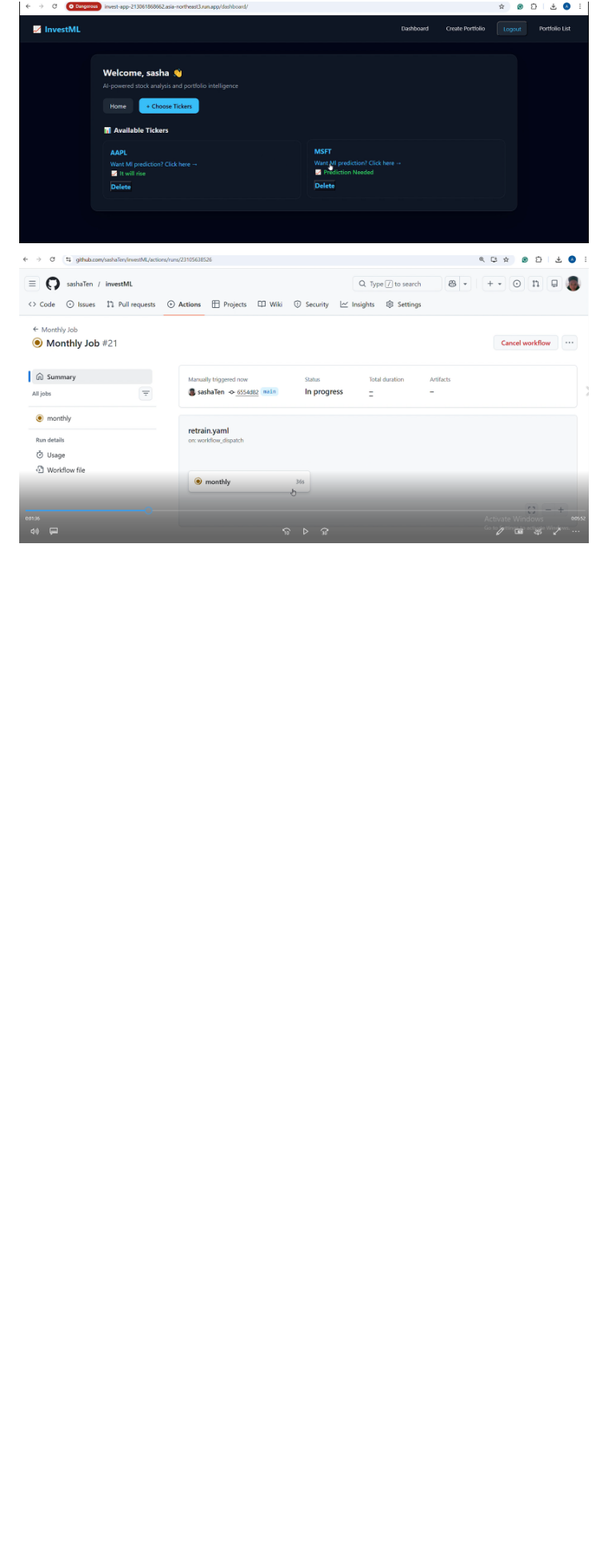
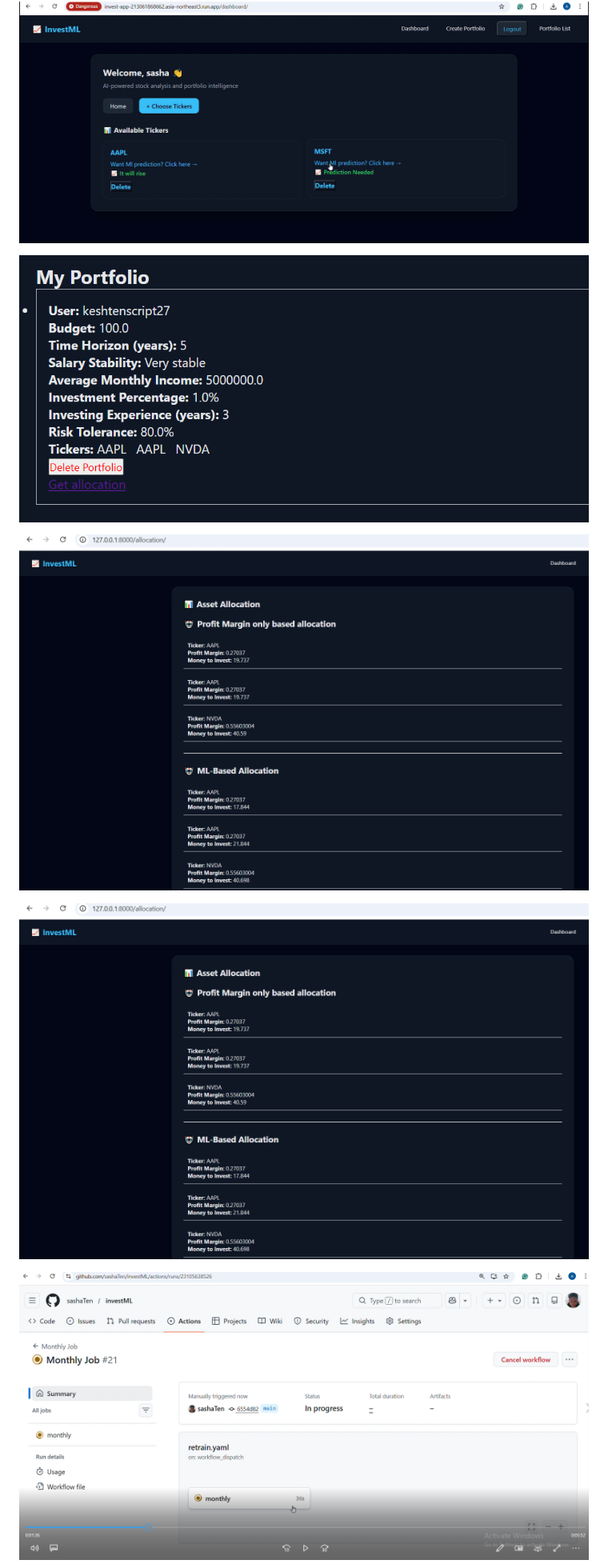
Before and after one commit to sashaTen/investML, a Markdown page: README.md, the part around the change printed below. Shown: that part at 80% size. GitHub-like rendering; pictures changed too: image/README/1773894021178.png (added), image/README/1773894085089.png (added), image/README/1773894105064.png (added); blank space fills up the shorter version.

Commit message:
added   more    screenshots

```diff
--- a/README.md
+++ b/README.md
@@ -27,4 +34,13 @@ getting allocation with financial eval /  getting the allocation with ml  model
 ![1773817699473](image/README/1773817699473.png)
 
 
+
+![1773894085089](image/README/1773894085089.png)
+
+
+
+![1773894021178](image/README/1773894021178.png)
+
+![1773894105064](image/README/1773894105064.png)
+
 ![1773817707567](image/README/1773817707567.png)
```
Also changed, not shown: other parts of README.md (+10 -8 lines), 1 other file.
